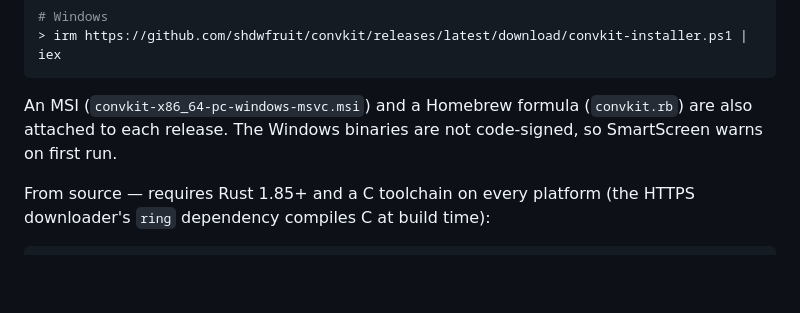
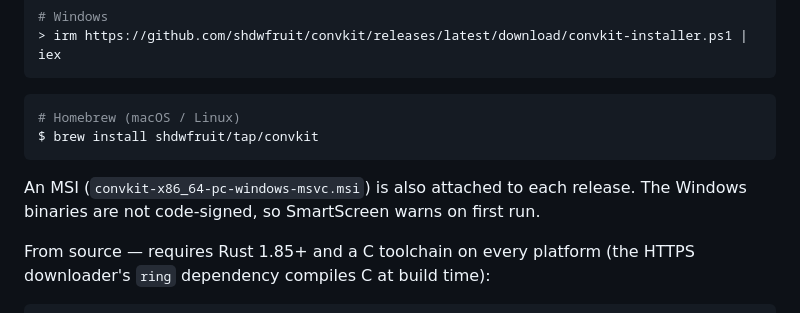
Before and after one commit to shdwfruit/convkit, a Markdown page: README.md, the part around the change. Rendered like a GitHub page; blank space fills up the shorter version.

Commit message:
docs: add the Homebrew tap install path
brew install shdwfruit/tap/convkit — the tap repo carries the
cargo-dist-generated formula; verified end-to-end (tap, install, run,
version) on a clean macOS setup.

Co-Authored-By: Claude Fable 5 <noreply@anthropic.com>

````diff
--- a/README.md
+++ b/README.md
@@ -34,9 +34,14 @@ $ curl --proto '=https' --tlsv1.2 -LsSf \
 > irm https://github.com/shdwfruit/convkit/releases/latest/download/convkit-installer.ps1 | iex
 ```
 
-An MSI (`convkit-x86_64-pc-windows-msvc.msi`) and a Homebrew formula
-(`convkit.rb`) are also attached to each release. The Windows binaries are
-not code-signed, so SmartScreen warns on first run.
+```console
+# Homebrew (macOS / Linux)
+$ brew install shdwfruit/tap/convkit
+```
+
+An MSI (`convkit-x86_64-pc-windows-msvc.msi`) is also attached to each
+release. The Windows binaries are not code-signed, so SmartScreen warns on
+first run.
 
 From source — requires Rust 1.85+ and a C toolchain on every platform (the
 HTTPS downloader's `ring` dependency compiles C at build time):
````
